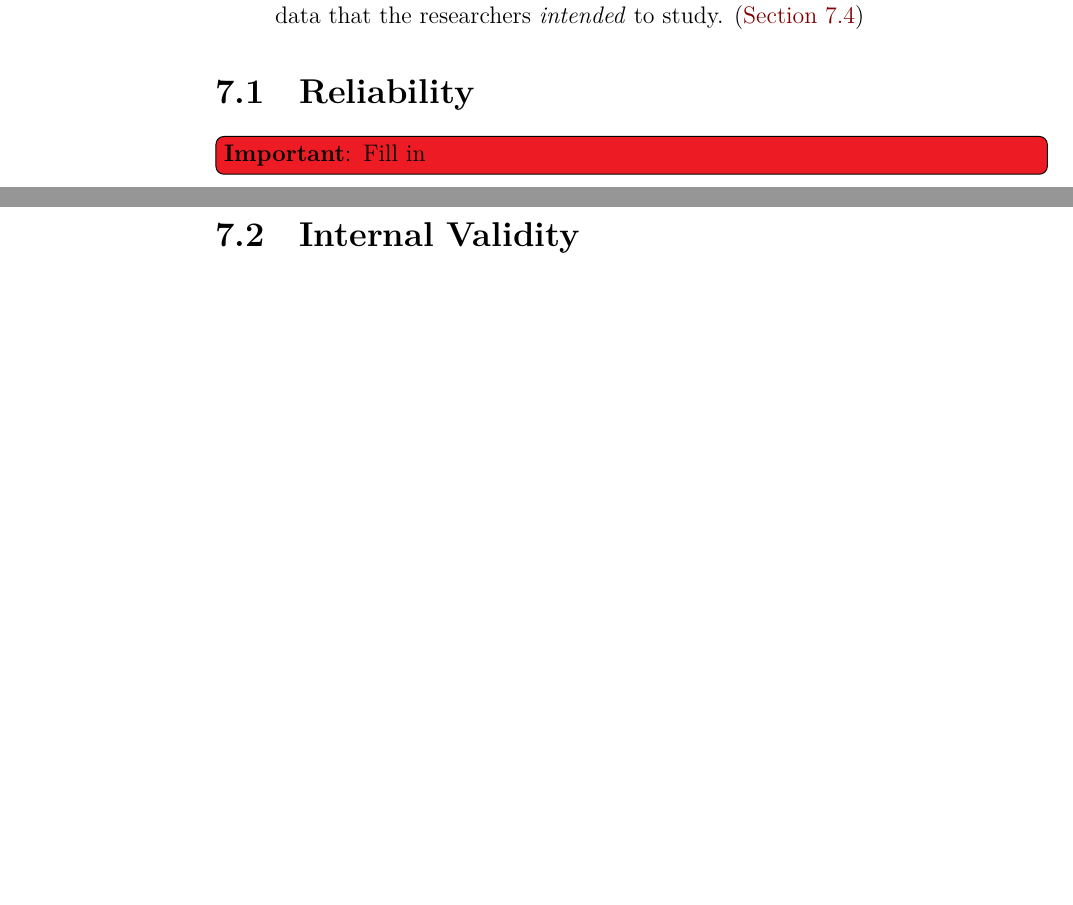
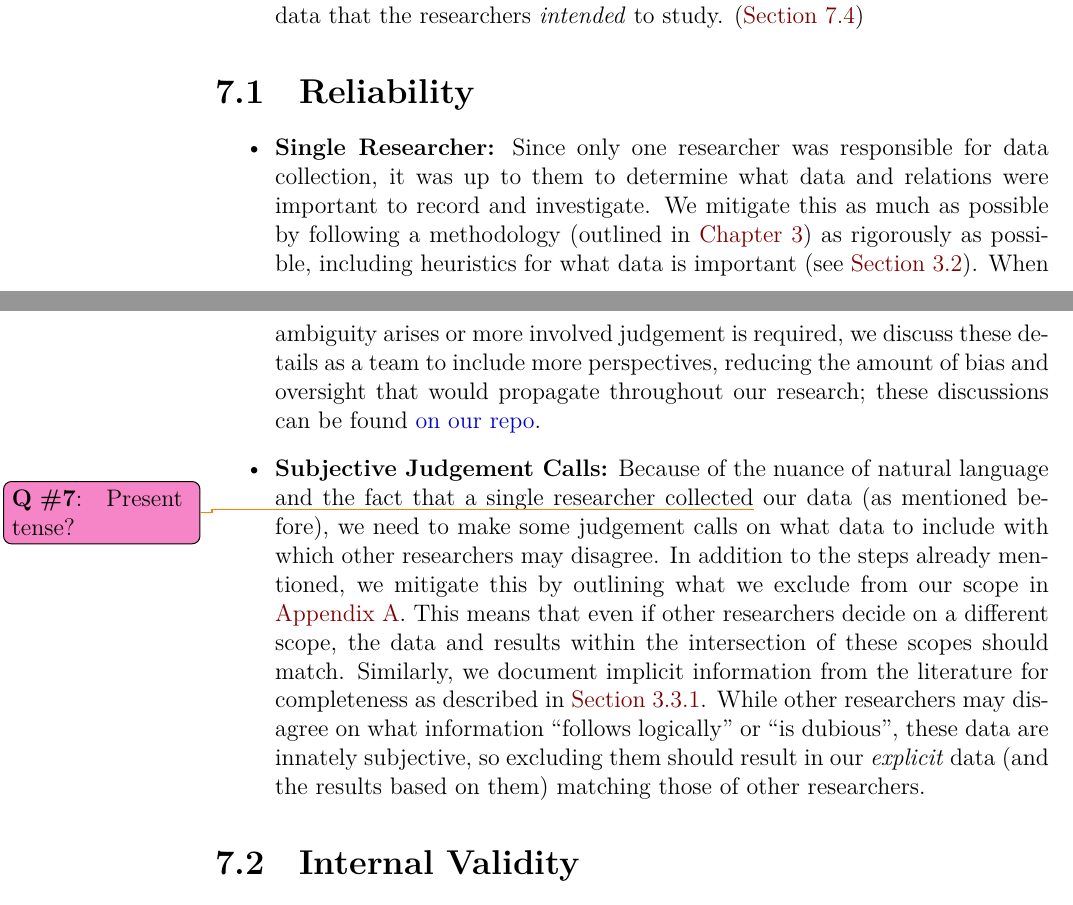
Before and after one commit to samm82/TestingTesting, a LaTeX thesis (thesis.tex, which reads chapters/33_threats.tex): two parts of pages 79 and 80 of 151 before the commit and two parts of pages 79 and 80 of 152 after it, joined at a grey line, cut so that both start at the same text, the shorter picture padded with empty space. The pictures show the PDF file thesis.pdf that the author committed with the source.

Commit message:
Document threats to validity based on human judgement; #178

```diff
--- a/chapters/33_threats.tex
+++ b/chapters/33_threats.tex
@@ -35,7 +35,36 @@ and list them in their respective subsections as follows:
 \end{enumerate}
 
 \subsection{Reliability}\label{rel-valid}
-\imptodo{Fill in}
+\begin{itemize}
+    \item \textbf{Single Researcher:} Since only one researcher was responsible
+          for data collection, it was up to them to determine what data and
+          relations were important to record and investigate. We mitigate this
+          as much as possible by following a methodology (outlined in
+          \Cref{methodology}) as rigorously as possible, including heuristics
+          for what data is important (see \Cref{ident-terms}). When ambiguity
+          arises or more involved judgement is required, we discuss these
+          details as a team to include more perspectives, reducing the amount
+          of bias and oversight that would propagate throughout our research%
+          \ifblind{}{; these discussions can be found \href{
+                  https://github.com/samm82/TestingTesting/issues?q=state\%3Aclosed label\%3Adiscussion
+              }{on our repo}}.
+
+    \item \textbf{Subjective Judgement Calls:} Because of the nuance of natural
+          language and the fact that a single researcher collected\qtodo{
+              Present tense?} our data (as
+          mentioned before), we need to make some judgement calls on what
+          data to include with which other researchers may disagree. In
+          addition to the steps already mentioned, we mitigate this by
+          outlining what we exclude from our scope in \Cref{app-scope}. This
+          means that even if other researchers decide on a different scope, the
+          data and results within the intersection of these scopes should
+          match. Similarly, we document implicit information from the
+          literature for completeness as described in \Cref{imp-info}. While
+          other researchers may disagree on what information ``follows
+          logically'' or ``is dubious'', these data are innately subjective,
+          so excluding them should result in our \emph{explicit} data (and
+          the results based on them) matching those of other researchers.
+\end{itemize}
 
 \subsection{Internal Validity}\label{inter-valid}
 
```
Also changed, not shown: thesis.pdf.
